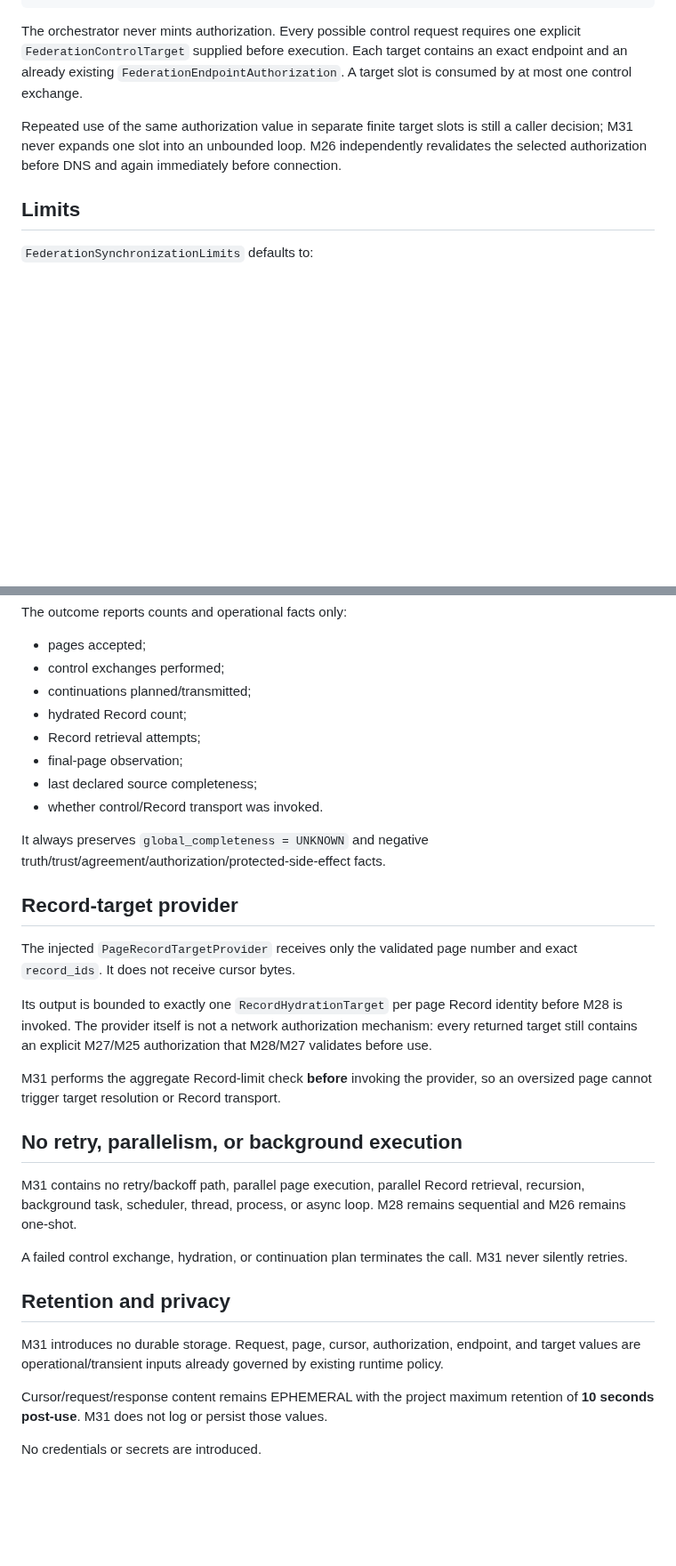
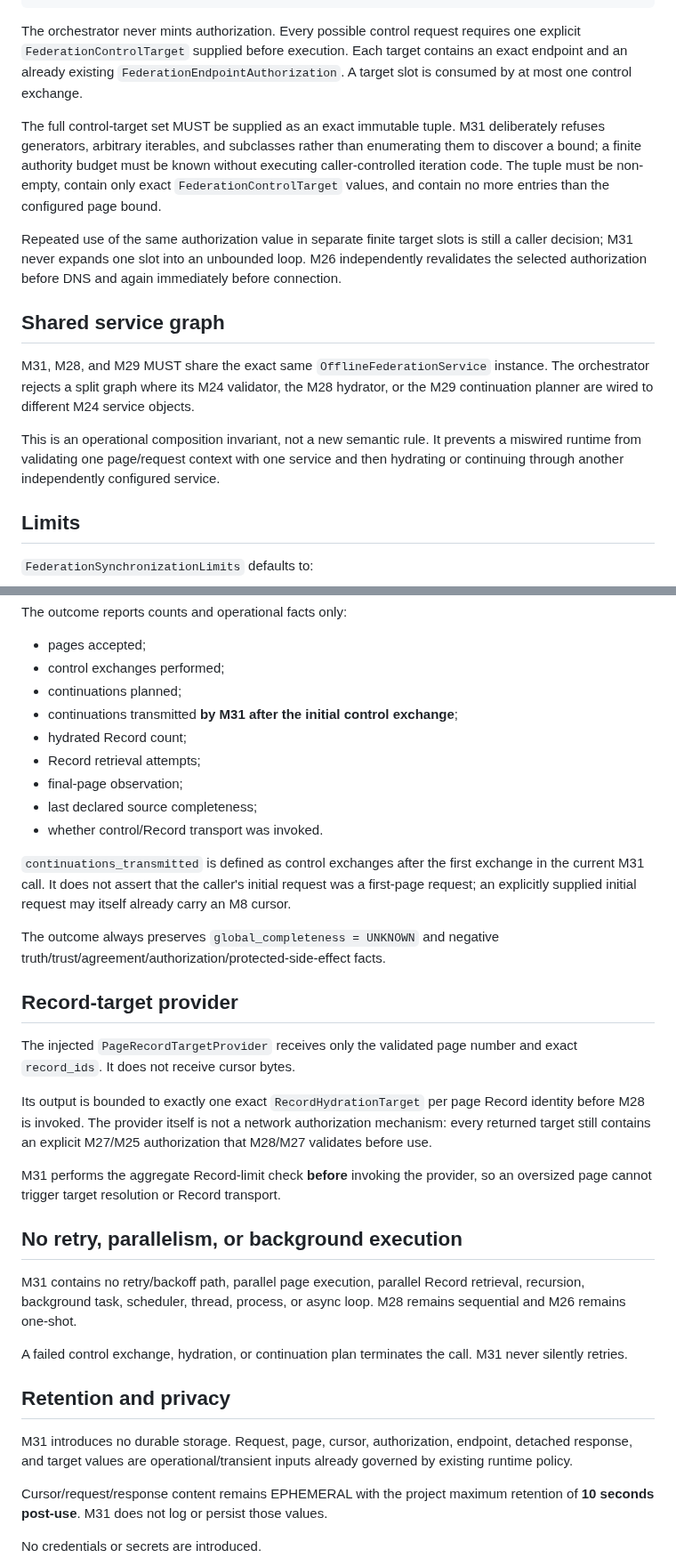
Before and after one commit to open-trust-layer/marketplace, a Markdown page: docs/bounded-multipage-federation-synchronization.md, 2 parts joined by grey strips. Shown at 89% size. Rendered like a GitHub page; blank space fills up the shorter version.

```diff
--- a/docs/bounded-multipage-federation-synchronization.md
+++ b/docs/bounded-multipage-federation-synchronization.md
@@ -38,7 +38,15 @@ synchronization outcome         != truth / trust / agreement / protected-action
 
 The orchestrator never mints authorization. Every possible control request requires one explicit `FederationControlTarget` supplied before execution. Each target contains an exact endpoint and an already existing `FederationEndpointAuthorization`. A target slot is consumed by at most one control exchange.
 
+The full control-target set MUST be supplied as an exact immutable tuple. M31 deliberately refuses generators, arbitrary iterables, and subclasses rather than enumerating them to discover a bound; a finite authority budget must be known without executing caller-controlled iteration code. The tuple must be non-empty, contain only exact `FederationControlTarget` values, and contain no more entries than the configured page bound.
+
 Repeated use of the same authorization value in separate finite target slots is still a caller decision; M31 never expands one slot into an unbounded loop. M26 independently revalidates the selected authorization before DNS and again immediately before connection.
+
+## Shared service graph
+
+M31, M28, and M29 MUST share the exact same `OfflineFederationService` instance. The orchestrator rejects a split graph where its M24 validator, the M28 hydrator, or the M29 continuation planner are wired to different M24 service objects.
+
+This is an operational composition invariant, not a new semantic rule. It prevents a miswired runtime from validating one page/request context with one service and then hydrating or continuing through another independently configured service.
 
 ## Limits
 
@@ -115,20 +137,23 @@ The outcome reports counts and operational facts only:
 
 - pages accepted;
 - control exchanges performed;
-- continuations planned/transmitted;
+- continuations planned;
+- continuations transmitted **by M31 after the initial control exchange**;
 - hydrated Record count;
 - Record retrieval attempts;
 - final-page observation;
 - last declared source completeness;
 - whether control/Record transport was invoked.
 
-It always preserves `global_completeness = UNKNOWN` and negative truth/trust/agreement/authorization/protected-side-effect facts.
+`continuations_transmitted` is defined as control exchanges after the first exchange in the current M31 call. It does not assert that the caller's initial request was a first-page request; an explicitly supplied initial request may itself already carry an M8 cursor.
+
+The outcome always preserves `global_completeness = UNKNOWN` and negative truth/trust/agreement/authorization/protected-side-effect facts.
 
 ## Record-target provider
 
 The injected `PageRecordTargetProvider` receives only the validated page number and exact `record_ids`. It does not receive cursor bytes.
 
-Its output is bounded to exactly one `RecordHydrationTarget` per page Record identity before M28 is invoked. The provider itself is not a network authorization mechanism: every returned target still contains an explicit M27/M25 authorization that M28/M27 validates before use.
+Its output is bounded to exactly one exact `RecordHydrationTarget` per page Record identity before M28 is invoked. The provider itself is not a network authorization mechanism: every returned target still contains an explicit M27/M25 authorization that M28/M27 validates before use.
 
 M31 performs the aggregate Record-limit check **before** invoking the provider, so an oversized page cannot trigger target resolution or Record transport.
 
@@ -140,7 +165,7 @@ A failed control exchange, hydration, or continuation plan terminates the call.
 
 ## Retention and privacy
 
-M31 introduces no durable storage. Request, page, cursor, authorization, endpoint, and target values are operational/transient inputs already governed by existing runtime policy.
+M31 introduces no durable storage. Request, page, cursor, authorization, endpoint, detached response, and target values are operational/transient inputs already governed by existing runtime policy.
 
 Cursor/request/response content remains EPHEMERAL with the project maximum retention of **10 seconds post-use**. M31 does not log or persist those values.
 
```
Also changed, not shown: other parts of docs/bounded-multipage-federation-synchronization.md (+20 -6 lines).
